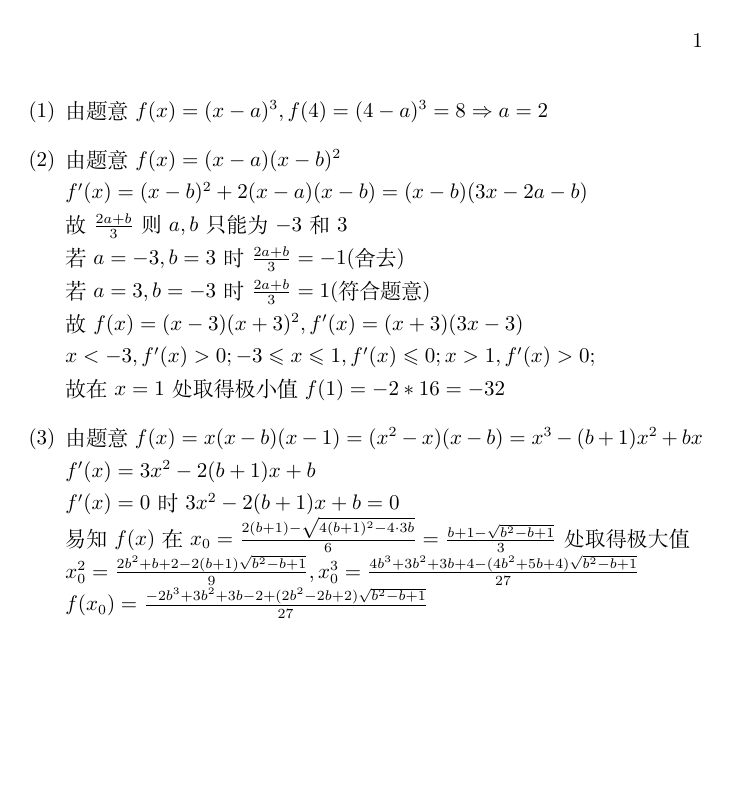
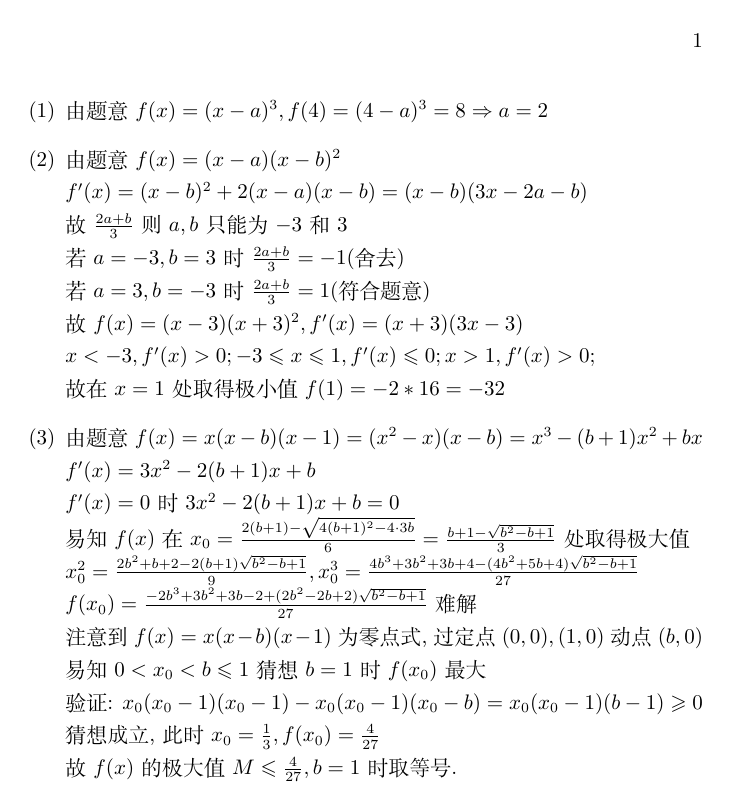
Before and after one commit to zcaxer/math-latex, a LaTeX figure (gaokao-math/2019-jiangsu/19a.tex): the whole page. Compiled offline with XeLaTeX.

Commit message:
finish 2019 jiangsu 19

```diff
--- a/gaokao-math/2019-jiangsu/19a.tex
+++ b/gaokao-math/2019-jiangsu/19a.tex
@@ -19,6 +19,12 @@
         =\frac{b+1-\sqrt{b^2-b+1}}{3}$处取得极大值\\
         $x_0^2=\frac{2b^2+b+2-2(b+1)\sqrt{b^2-b+1}}{9},
         x_0^3=\frac{4b^3+3b^2+3b+4-(4b^2+5b+4)\sqrt{b^2-b+1}}{27}$\\
-        $f(x_0)=\frac{-2b^3+3b^2+3b-2+(2b^2-2b+2)\sqrt{b^2-b+1}}{27}$
+        $f(x_0)=\frac{-2b^3+3b^2+3b-2+(2b^2-2b+2)\sqrt{b^2-b+1}}{27}$难解\\
+        注意到 $f(x)=x(x-b)(x-1)$ 为零点式,过定点 $(0,0),(1,0)$动点 $(b,0)$\\
+        易知 $0< x_0< b\leqslant 1$ 猜想 $b=1$时 $f(x_0)$最大\\
+        验证: $x_0(x_0-1)(x_0-1)-x_0(x_0-1)(x_0-b)=x_0(x_0-1)(b-1)\geqslant 0$\\
+        猜想成立,此时 $x_0=\frac{1}{3},f(x_0)=\frac{4}{27}$\\
+        故 $f(x)$的极大值$M\leqslant \frac{4}{27},b=1$时取等号.
+
     \end{enumerate}
 \end{document}
```
